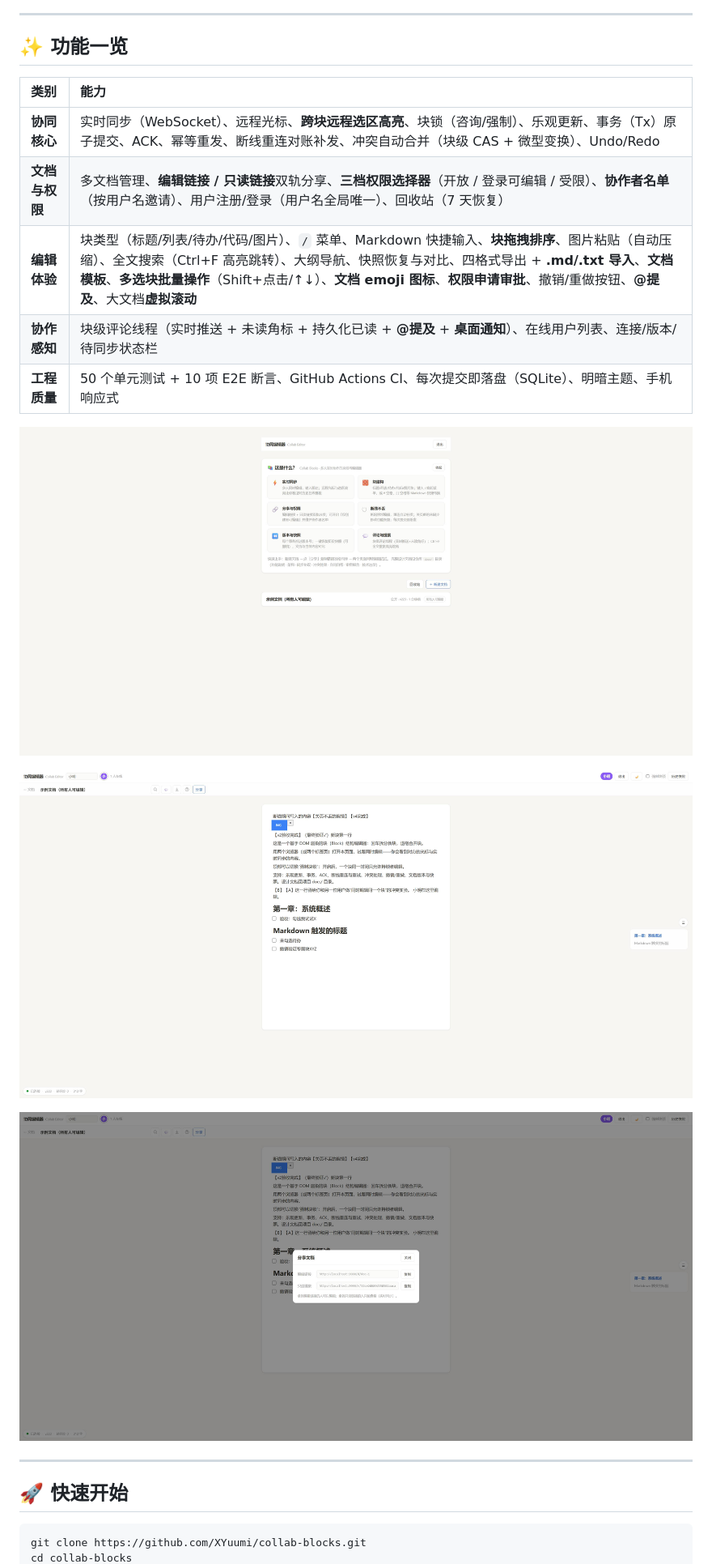
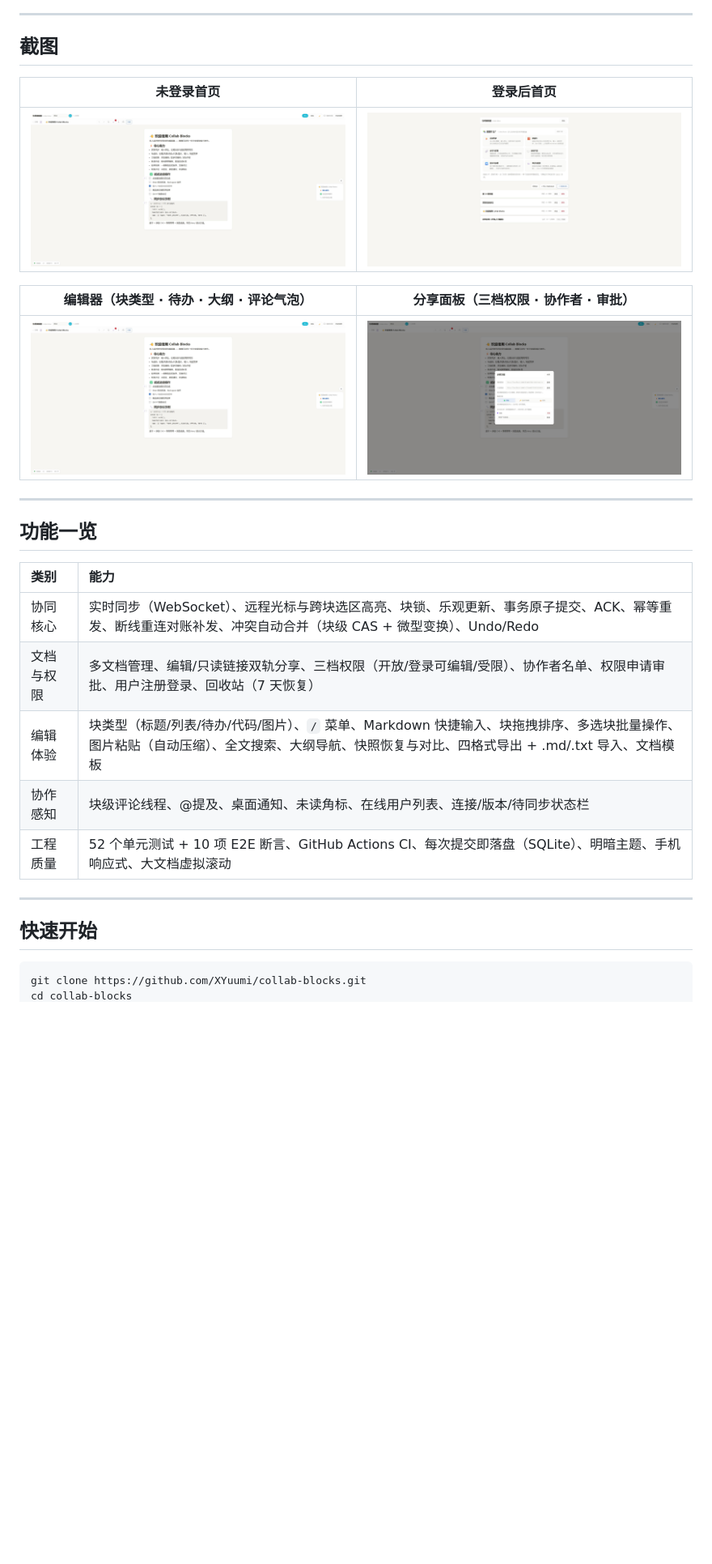
Before and after one commit to XYuumi/collab-blocks, a Markdown page: README.md, the part around one of its changes. Shown at 81% size. Rendered like a GitHub page; pictures changed too: docs/screenshots/00-guest-home.jpg, docs/screenshots/01-home-intro.jpg (deleted), docs/screenshots/01-home.jpg (added); blank space fills up the shorter version.

````diff
--- a/README.md
+++ b/README.md
@@ -15,25 +15,31 @@
 
 ---
 
-## ✨ 功能一览
+## 截图
+
+| 未登录首页 | 登录后首页 |
+|:---:|:---:|
+| ![未登录首页](docs/screenshots/00-guest-home.jpg) | ![登录后首页](docs/screenshots/01-home.jpg) |
+
+| 编辑器（块类型 · 待办 · 大纲 · 评论气泡） | 分享面板（三档权限 · 协作者 · 审批） |
+|:---:|:---:|
+| ![编辑器](docs/screenshots/02-editor.jpg) | ![分享面板](docs/screenshots/03-share.jpg) |
+
+---
+
+## 功能一览
 
 | 类别 | 能力 |
 |:---|:---|
-| **协同核心** | 实时同步（WebSocket）、远程光标、**跨块远程选区高亮**、块锁（咨询/强制）、乐观更新、事务（Tx）原子提交、ACK、幂等重发、断线重连对账补发、冲突自动合并（块级 CAS + 微型变换）、Undo/Redo |
-| **文档与权限** | 多文档管理、**编辑链接 / 只读链接**双轨分享、**三档权限选择器**（开放 / 登录可编辑 / 受限）、**协作者名单**（按用户名邀请）、用户注册/登录（用户名全局唯一）、回收站（7 天恢复） |
-| **编辑体验** | 块类型（标题/列表/待办/代码/图片）、`/` 菜单、Markdown 快捷输入、**块拖拽排序**、图片粘贴（自动压缩）、全文搜索（Ctrl+F 高亮跳转）、大纲导航、快照恢复与对比、四格式导出 + **.md/.txt 导入**、**文档模板**、**多选块批量操作**（Shift+点击/↑↓）、**文档 emoji 图标**、**权限申请审批**、撤销/重做按钮、**@提及**、大文档**虚拟滚动** |
-| **协作感知** | 块级评论线程（实时推送 + 未读角标 + 持久化已读 + **@提及** + **桌面通知**）、在线用户列表、连接/版本/待同步状态栏 |
-| **工程质量** | 50 个单元测试 + 10 项 E2E 断言、GitHub Actions CI、每次提交即落盘（SQLite）、明暗主题、手机响应式 |
-
-![首页：产品介绍与文档列表](docs/screenshots/01-home-intro.jpg)
-
-![编辑器：块类型、大纲、远程光标](docs/screenshots/02-editor.jpg)
-
-![分享面板：编辑/只读链接与协作者名单](docs/screenshots/03-share.jpg)
+| 协同核心 | 实时同步（WebSocket）、远程光标与跨块选区高亮、块锁、乐观更新、事务原子提交、ACK、幂等重发、断线重连对账补发、冲突自动合并（块级 CAS + 微型变换）、Undo/Redo |
+| 文档与权限 | 多文档管理、编辑/只读链接双轨分享、三档权限（开放/登录可编辑/受限）、协作者名单、权限申请审批、用户注册登录、回收站（7 天恢复） |
+| 编辑体验 | 块类型（标题/列表/待办/代码/图片）、`/` 菜单、Markdown 快捷输入、块拖拽排序、多选块批量操作、图片粘贴（自动压缩）、全文搜索、大纲导航、快照恢复与对比、四格式导出 + .md/.txt 导入、文档模板 |
+| 协作感知 | 块级评论线程、@提及、桌面通知、未读角标、在线用户列表、连接/版本/待同步状态栏 |
+| 工程质量 | 52 个单元测试 + 10 项 E2E 断言、GitHub Actions CI、每次提交即落盘（SQLite）、明暗主题、手机响应式、大文档虚拟滚动 |
 
 ---
 
-## 🚀 快速开始
+## 快速开始
 
 ```bash
 git clone https://github.com/XYuumi/collab-blocks.git
````
Also changed, not shown: other parts of README.md (+72 -71 lines), docs/01-功能说明.md (+15 -2 lines).
